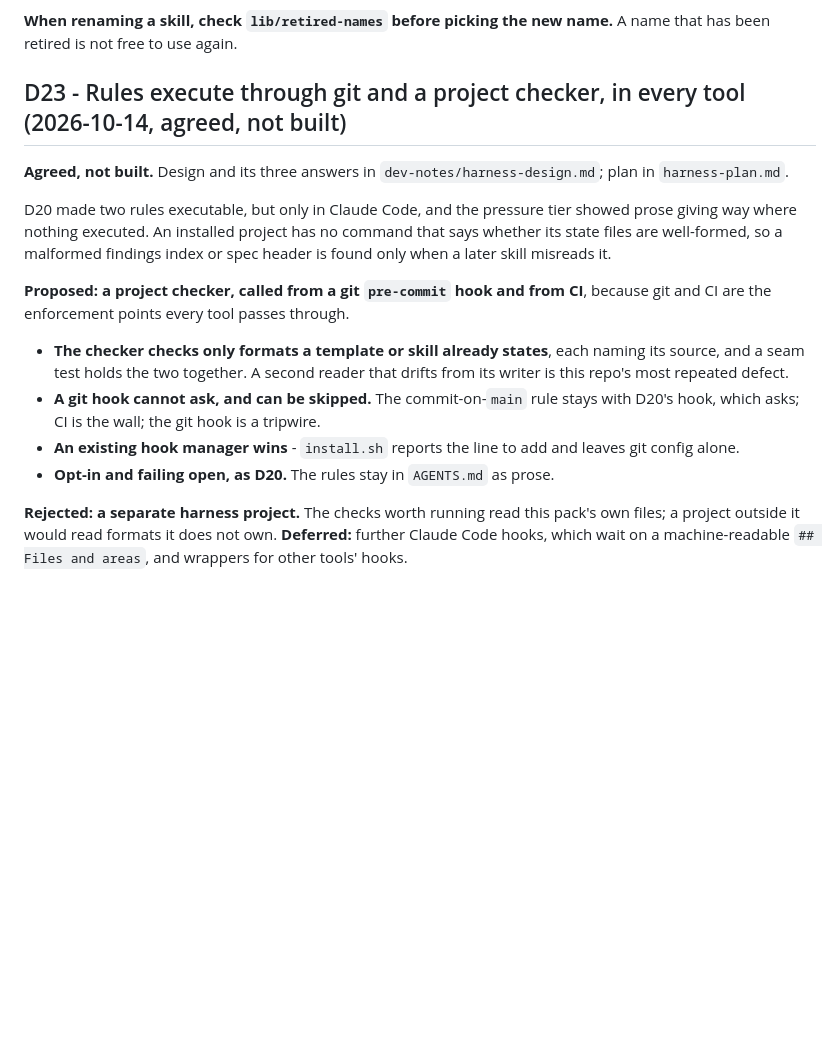
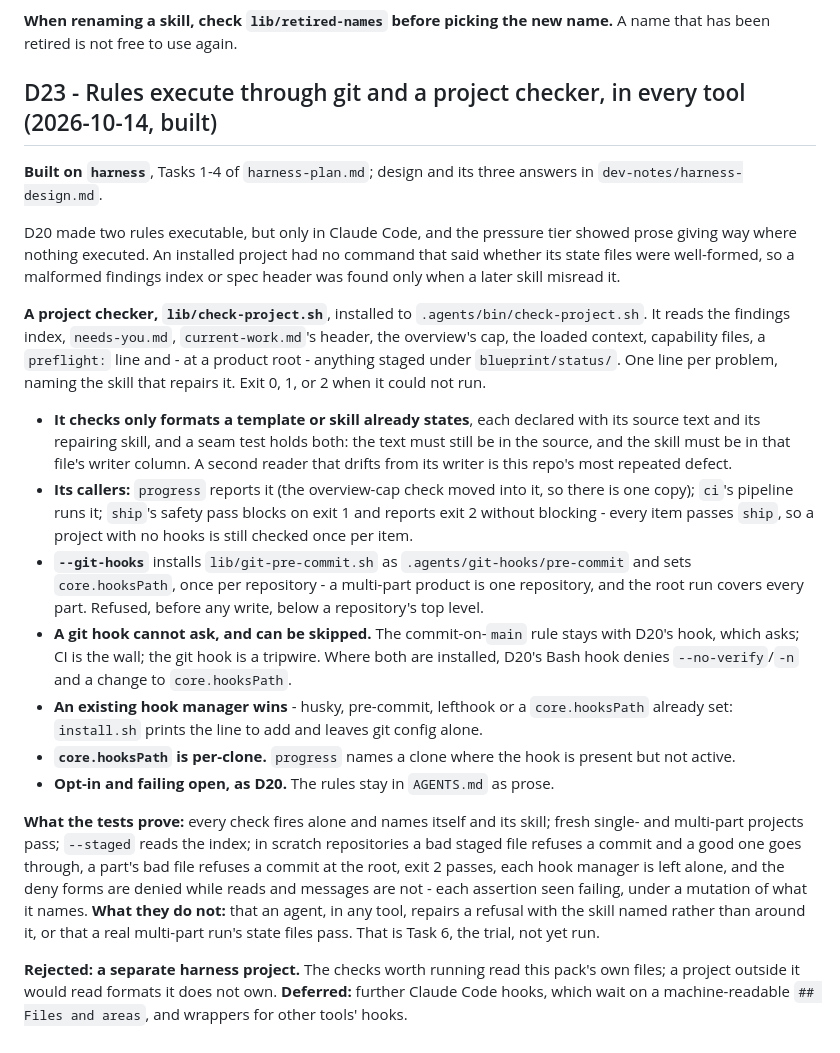
Before and after one commit to habr33/ai-project-starter, a Markdown page: dev-notes/decisions.md, the part around the change. GitHub-like rendering; blank space fills up the shorter version.

Commit message:
D23 Task 5: record D23 as built
decisions.md: D23 from agreed to built - what the checker reads, its callers,
the git hook and its limits, and what the tests prove and do not (an agent
repairing a refusal through the named skill is Task 6's trial, not yet run).
status.md lists the two new scripts and hands off at Task 6.

Co-Authored-By: Claude Opus 5.5 <noreply@anthropic.com>

```diff
--- a/dev-notes/decisions.md
+++ b/dev-notes/decisions.md
@@ -544,27 +544,56 @@ context window. One name meant two different things in the same tool.
 **When renaming a skill, check `lib/retired-names` before picking the new
 name.** A name that has been retired is not free to use again.
 
-## D23 - Rules execute through git and a project checker, in every tool (2026-10-14, agreed, not built)
+## D23 - Rules execute through git and a project checker, in every tool (2026-10-14, built)
 
-**Agreed, not built.** Design and its three answers in
-`dev-notes/harness-design.md`; plan in `harness-plan.md`.
+**Built on `harness`**, Tasks 1-4 of `harness-plan.md`; design and its three
+answers in `dev-notes/harness-design.md`.
 
 D20 made two rules executable, but only in Claude Code, and the pressure tier
-showed prose giving way where nothing executed. An installed project has no
-command that says whether its state files are well-formed, so a malformed
-findings index or spec header is found only when a later skill misreads it.
+showed prose giving way where nothing executed. An installed project had no
+command that said whether its state files were well-formed, so a malformed
+findings index or spec header was found only when a later skill misread it.
 
-**Proposed: a project checker, called from a git `pre-commit` hook and from
-CI**, because git and CI are the enforcement points every tool passes through.
+**A project checker, `lib/check-project.sh`**, installed to
+`.agents/bin/check-project.sh`. It reads the findings index, `needs-you.md`,
+`current-work.md`'s header, the overview's cap, the loaded context, capability
+files, a `preflight:` line and - at a product root - anything staged under
+`blueprint/status/`. One line per problem, naming the skill that repairs it.
+Exit 0, 1, or 2 when it could not run.
 
-- **The checker checks only formats a template or skill already states**, each
-  naming its source, and a seam test holds the two together. A second reader
-  that drifts from its writer is this repo's most repeated defect.
+- **It checks only formats a template or skill already states**, each declared
+  with its source text and its repairing skill, and a seam test holds both: the
+  text must still be in the source, and the skill must be in that file's writer
+  column. A second reader that drifts from its writer is this repo's most
+  repeated defect.
+- **Its callers:** `progress` reports it (the overview-cap check moved into it,
+  so there is one copy); `ci`'s pipeline runs it; `ship`'s safety pass blocks
+  on exit 1 and reports exit 2 without blocking - every item passes `ship`, so
+  a project with no hooks is still checked once per item.
+- **`--git-hooks`** installs `lib/git-pre-commit.sh` as
+  `.agents/git-hooks/pre-commit` and sets `core.hooksPath`, once per
+  repository - a multi-part product is one repository, and the root run covers
+  every part. Refused, before any write, below a repository's top level.
 - **A git hook cannot ask, and can be skipped.** The commit-on-`main` rule
   stays with D20's hook, which asks; CI is the wall; the git hook is a tripwire.
-- **An existing hook manager wins** - `install.sh` reports the line to add and
-  leaves git config alone.
+  Where both are installed, D20's Bash hook denies `--no-verify`/`-n` and a
+  change to `core.hooksPath`.
+- **An existing hook manager wins** - husky, pre-commit, lefthook or a
+  `core.hooksPath` already set: `install.sh` prints the line to add and leaves
+  git config alone.
+- **`core.hooksPath` is per-clone.** `progress` names a clone where the hook is
+  present but not active.
 - **Opt-in and failing open, as D20.** The rules stay in `AGENTS.md` as prose.
+
+**What the tests prove:** every check fires alone and names itself and its
+skill; fresh single- and multi-part projects pass; `--staged` reads the index;
+in scratch repositories a bad staged file refuses a commit and a good one goes
+through, a part's bad file refuses a commit at the root, exit 2 passes, each
+hook manager is left alone, and the deny forms are denied while reads and
+messages are not - each assertion seen failing, under a mutation of what it
+names. **What they do not:** that an agent, in any tool, repairs a refusal with
+the skill named rather than around it, or that a real multi-part run's state
+files pass. That is Task 6, the trial, not yet run.
 
 **Rejected: a separate harness project.** The checks worth running read this
 pack's own files; a project outside it would read formats it does not own.
```
Also changed, not shown: dev-notes/status.md (+9 -4 lines).
